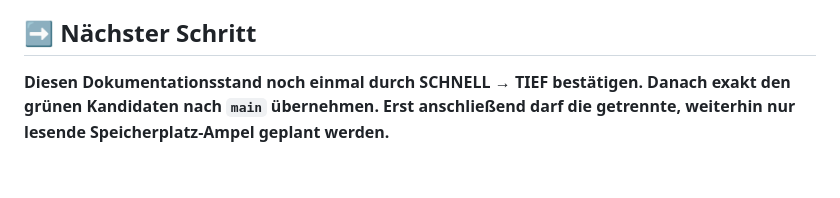
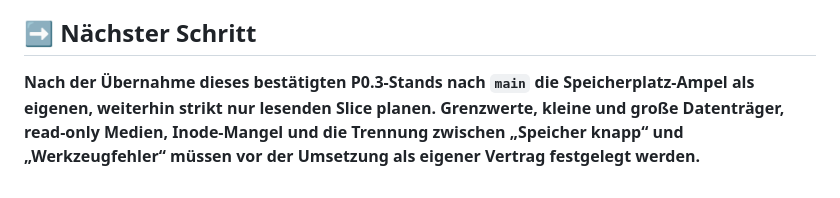
Before and after one commit to provoware/2026-MultiTool, a Markdown page: docs/STATUS_0.4.0.md, the part around the change. Drawn GitHub-style.

Commit message:
docs: nächsten Schritt nach P0.3 auf Speicherampel setzen

```diff
--- a/docs/STATUS_0.4.0.md
+++ b/docs/STATUS_0.4.0.md
@@ -96,4 +96,4 @@ Die sichtbare Programmversion bleibt die echte Rust-Paketversion `0.1.0`. P0.3 v
 
 ## ➡️ Nächster Schritt
 
-**Diesen Dokumentationsstand noch einmal durch SCHNELL → TIEF bestätigen. Danach exakt den grünen Kandidaten nach `main` übernehmen. Erst anschließend darf die getrennte, weiterhin nur lesende Speicherplatz-Ampel geplant werden.**
+**Nach der Übernahme dieses bestätigten P0.3-Stands nach `main` die Speicherplatz-Ampel als eigenen, weiterhin strikt nur lesenden Slice planen. Grenzwerte, kleine und große Datenträger, read-only Medien, Inode-Mangel und die Trennung zwischen „Speicher knapp“ und „Werkzeugfehler“ müssen vor der Umsetzung als eigener Vertrag festgelegt werden.**
```
